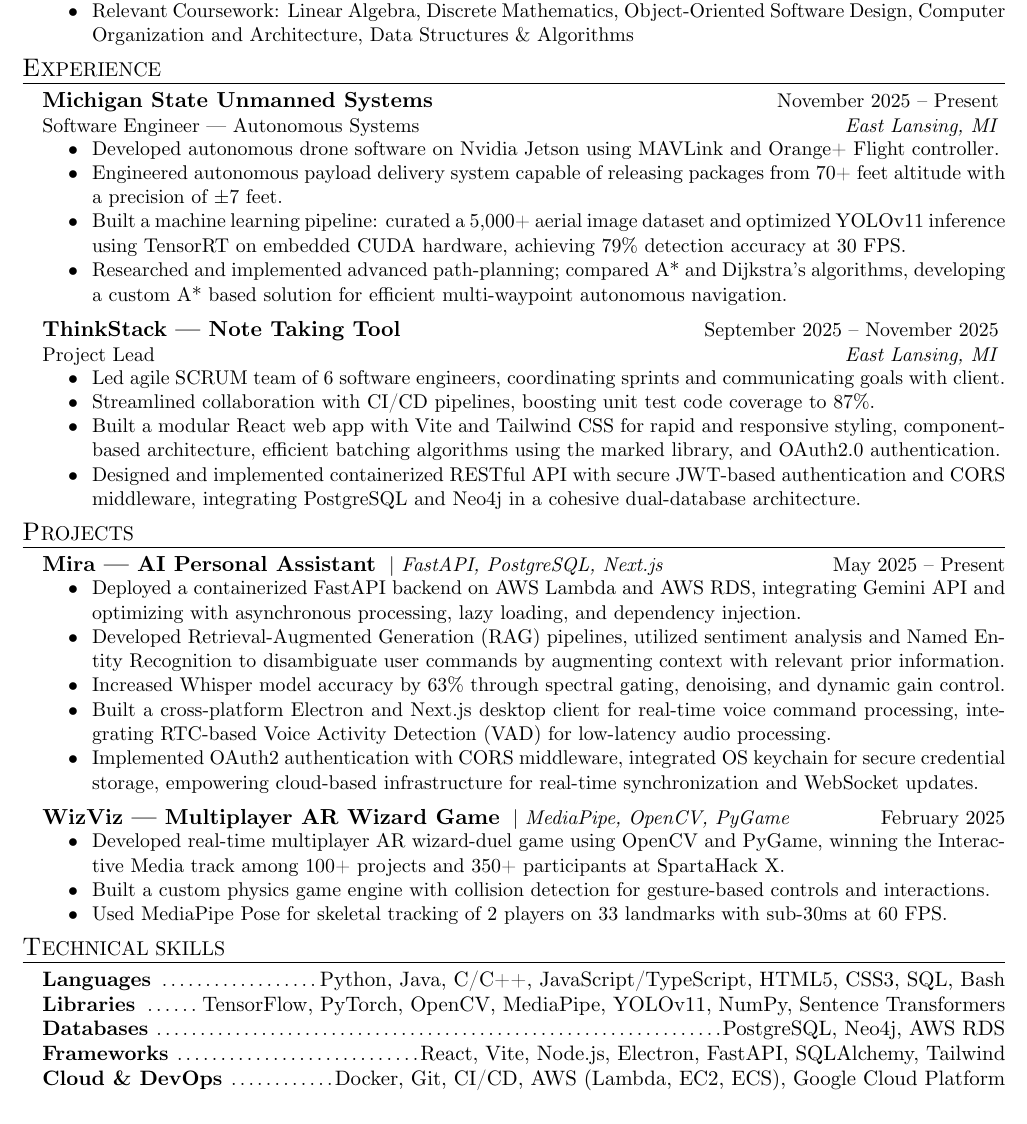
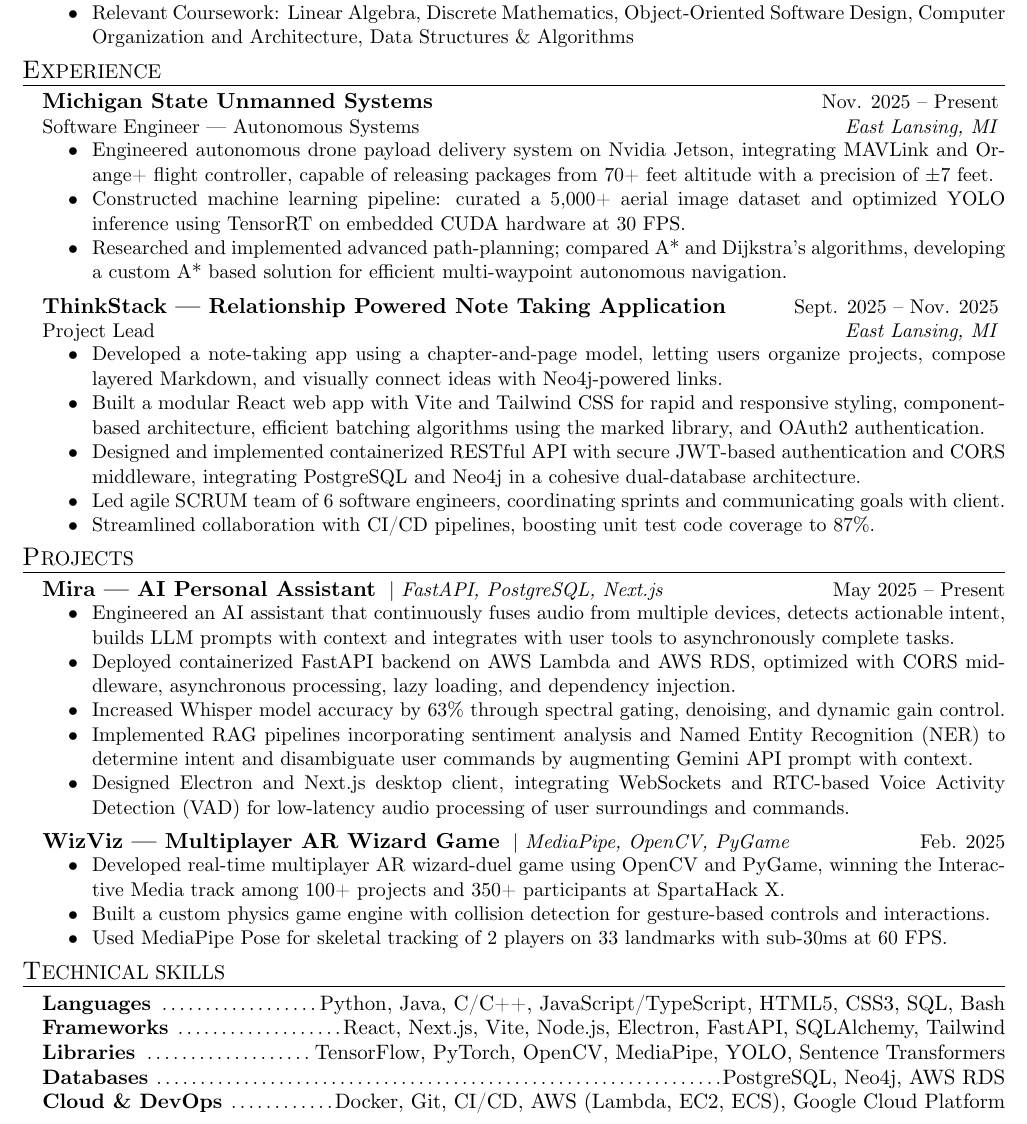
Before and after one commit to Ardusa/Ardusa.github.io, a LaTeX CV (resume/full-stack/Ankur Desai Resume.tex, which reads resume/resume.cls): part of the page, cut so that both start at the same text. Compiled offline with XeLaTeX.

Commit message:
Updated resume class version to 7.0, modified address command to contact, and adjusted related print functions for improved clarity. Enhanced experience section with refined project descriptions and corrected organization names. Updated PDF and synctex files to reflect these changes.

```diff
--- a/resume/full-stack/Ankur Desai Resume.tex
+++ b/resume/full-stack/Ankur Desai Resume.tex
@@ -3,7 +3,7 @@
 ]{../resume}
 
 \name{Ankur Desai}
-\address{(248) $\hspace{-0.1em}$ 657 $\hspace{-0.4em}$ -- $\hspace{-0.4em}$ 3805 \\ ardusa05@gmail.com \\ \href{https://ardusa.github.io/}{ardusa.github.io} \\ \href{https://linkedin.com/in/ardusa/}{linkedin.com/in/ardusa}}
+\contact{(248) $\hspace{-0.1em}$ 657 $\hspace{-0.4em}$ -- $\hspace{-0.4em}$ 3805 \\ ardusa05@gmail.com \\ \href{https://ardusa.github.io/}{ardusa.github.io} \\ \href{https://linkedin.com/in/ardusa/}{linkedin.com/in/ardusa}}
 
 \begin{document}
 	\begin{rSection}{E}{ducation}
@@ -15,18 +15,18 @@
 	\end{rSection}
 
 	\begin{rSection}{E}{xperience}
-		\begin{rSectionEntry}{Michigan State Unmanned Systems}{November 2025 -- Present}{Software Engineer --- Autonomous Systems}{}{East Lansing, MI}
-			\item Developed autonomous drone software on Nvidia Jetson using MAVLink and Orange+ Flight controller.
-			\item Engineered autonomous payload delivery system capable of releasing packages from 70+ feet altitude with a precision of $\pm7$ feet.
-			\item Built a machine learning pipeline: curated a 5,000+ aerial image dataset and optimized YOLOv11 inference using TensorRT on embedded CUDA hardware, achieving 79\% detection accuracy at 30 FPS.
+		\begin{rSectionEntry}{Michigan State Unmanned Systems}{Nov. 2025 -- Present}{Software Engineer --- Autonomous Systems}{}{East Lansing, MI}
+			\item Engineered autonomous drone payload delivery system on Nvidia Jetson, integrating MAVLink and Orange+ flight controller, capable of releasing packages from 70+ feet altitude with a precision of $\pm7$ feet.
+			\item Constructed machine learning pipeline: curated a 5,000+ aerial image dataset and optimized YOLO inference using TensorRT on embedded CUDA hardware at 30 FPS.
 			\item Researched and implemented advanced path-planning; compared A* and Dijkstra's algorithms, developing a custom A* based solution for efficient multi-waypoint autonomous navigation.
 		\end{rSectionEntry}
 
-		\begin{rSectionEntry}{ThinkStack --- Note Taking Tool}{September 2025 -- November 2025}{Project Lead}{}{East Lansing, MI}
+		\begin{rSectionEntry}{ThinkStack --- Relationship Powered Note Taking Application}{Sept. 2025 -- Nov. 2025}{Project Lead}{}{East Lansing, MI}
+			\item Developed a note-taking app using a chapter-and-page model, letting users organize projects, compose layered Markdown, and visually connect ideas with Neo4j-powered links.
+			\item Built a modular React web app with Vite and Tailwind CSS for rapid and responsive styling, component-based architecture, efficient batching algorithms using the marked library, and OAuth2 authentication.
+			\item Designed and implemented containerized RESTful API with secure JWT-based authentication and CORS middleware, integrating PostgreSQL and Neo4j in a cohesive dual-database architecture.
 			\item Led agile SCRUM team of 6 software engineers, coordinating sprints and communicating goals with client.
 			\item Streamlined collaboration with CI/CD pipelines, boosting unit test code coverage to 87\%.
-			\item Built a modular React web app with Vite and Tailwind CSS for rapid and responsive styling, component-based architecture, efficient batching algorithms using the marked library, and OAuth2.0 authentication.
-			\item Designed and implemented containerized RESTful API with secure JWT-based authentication and CORS middleware, integrating PostgreSQL and Neo4j in a cohesive dual-database architecture.
 		\end{rSectionEntry}
 	\end{rSection}
 
@@ -37,14 +37,15 @@
 		% \end{rSectionEntry}
 
 		\begin{rSectionEntry}{Mira --- AI Personal Assistant}{May 2025 -- Present}{Full-Stack Development}{FastAPI, PostgreSQL, Next.js}{}
-			\item Deployed a containerized FastAPI backend on AWS Lambda and AWS RDS, integrating Gemini API and optimizing with asynchronous processing, lazy loading, and dependency injection.
-			\item Developed Retrieval-Augmented Generation (RAG) pipelines, utilized sentiment analysis and Named Entity Recognition to disambiguate user commands by augmenting context with relevant prior information.
+			\item Engineered an AI assistant that continuously fuses audio from multiple devices, detects actionable intent, builds LLM prompts with context and integrates with user tools to asynchronously complete tasks.
+			\item Deployed containerized FastAPI backend on AWS Lambda and AWS RDS, optimized with CORS middleware, asynchronous processing, lazy loading, and dependency injection.
 			\item Increased Whisper model accuracy by 63\% through spectral gating, denoising, and dynamic gain control.
-			\item Built a cross-platform Electron and Next.js desktop client for real-time voice command processing, integrating RTC-based Voice Activity Detection (VAD) for low-latency audio processing.
-			\item Implemented OAuth2 authentication with CORS middleware, integrated OS keychain for secure credential storage, empowering cloud-based infrastructure for real-time synchronization and WebSocket updates.
+			\item Implemented RAG pipelines incorporating sentiment analysis and Named Entity Recognition (NER) to determine intent and disambiguate user commands by augmenting Gemini API prompt with context.
+			\item Designed Electron and Next.js desktop client, integrating WebSockets and RTC-based Voice Activity Detection (VAD) for low-latency audio processing of user surroundings and commands.
+			% \item Implemented OAuth2 authentication, integrated OS keychain for secure credential storage, empowering cloud-based infrastructure for real-time synchronization and WebSocket updates.
 		\end{rSectionEntry}
 
-		\begin{rSectionEntry}{WizViz --- Multiplayer AR Wizard Game}{February 2025}{SpartaHack X}{MediaPipe, OpenCV, PyGame}{}
+		\begin{rSectionEntry}{WizViz --- Multiplayer AR Wizard Game}{Feb. 2025}{SpartaHack X}{MediaPipe, OpenCV, PyGame}{}
 			\item Developed real-time multiplayer AR wizard-duel game using OpenCV and PyGame, winning the Interactive Media track among 100+ projects and 350+ participants at SpartaHack X.
 			\item Built a custom physics game engine with collision detection for gesture-based controls and interactions.
 			\item Used MediaPipe Pose for skeletal tracking of 2 players on 33 landmarks with sub-30ms at 60 FPS.
@@ -54,11 +55,11 @@
 	\begin{rSection}{T}{echnical Skills}
 		\begin{rSet}{Languages}{Python, Java, C/C++, JavaScript/TypeScript, HTML5, CSS3, SQL, Bash}
 		\end{rSet}
-		\begin{rSet}{Libraries}{TensorFlow, PyTorch, OpenCV, MediaPipe, YOLOv11, NumPy, Sentence Transformers}
+		\begin{rSet}{Frameworks}{React, Next.js, Vite, Node.js, Electron, FastAPI, SQLAlchemy, Tailwind}
+		\end{rSet}
+		\begin{rSet}{Libraries}{TensorFlow, PyTorch, OpenCV, MediaPipe, YOLO, Sentence Transformers}
 		\end{rSet}
 		\begin{rSet}{Databases}{PostgreSQL, Neo4j, AWS RDS}
-		\end{rSet}
-		\begin{rSet}{Frameworks}{React, Vite, Node.js, Electron, FastAPI, SQLAlchemy, Tailwind}
 		\end{rSet}
 		\begin{rSet}{Cloud \& DevOps}{Docker, Git, CI/CD, AWS (Lambda, EC2, ECS), Google Cloud Platform}
 		\end{rSet}
--- a/resume/resume.cls
+++ b/resume/resume.cls
@@ -1,4 +1,4 @@
-\ProvidesClass{resume}[11/17/2025 v6.0 Ankur's Resume Class]
+\ProvidesClass{resume}[12/17/2025 v7.0 Ankur's Resume Class]
 
 \DeclareOption*{\PassOptionsToClass{\CurrentOption}{article}}
 \ProcessOptions\relax
@@ -92,7 +87,7 @@
 		\setlength{\itemsep}{-0.65em} \vspace{-0.7em} % Left is space between items, right is space before first item
 }{
 	\end{list}
-	\vspace{-0.1em}
+	\vspace{-0.13em}
 }
 
 \newenvironment{rSet}[2] % 2 Parameters: Set title, set items
```
Also changed, not shown: resume/full-stack/Ankur Desai Resume.pdf, resume/resume.cls (19 more changed lines), 1 other file.
